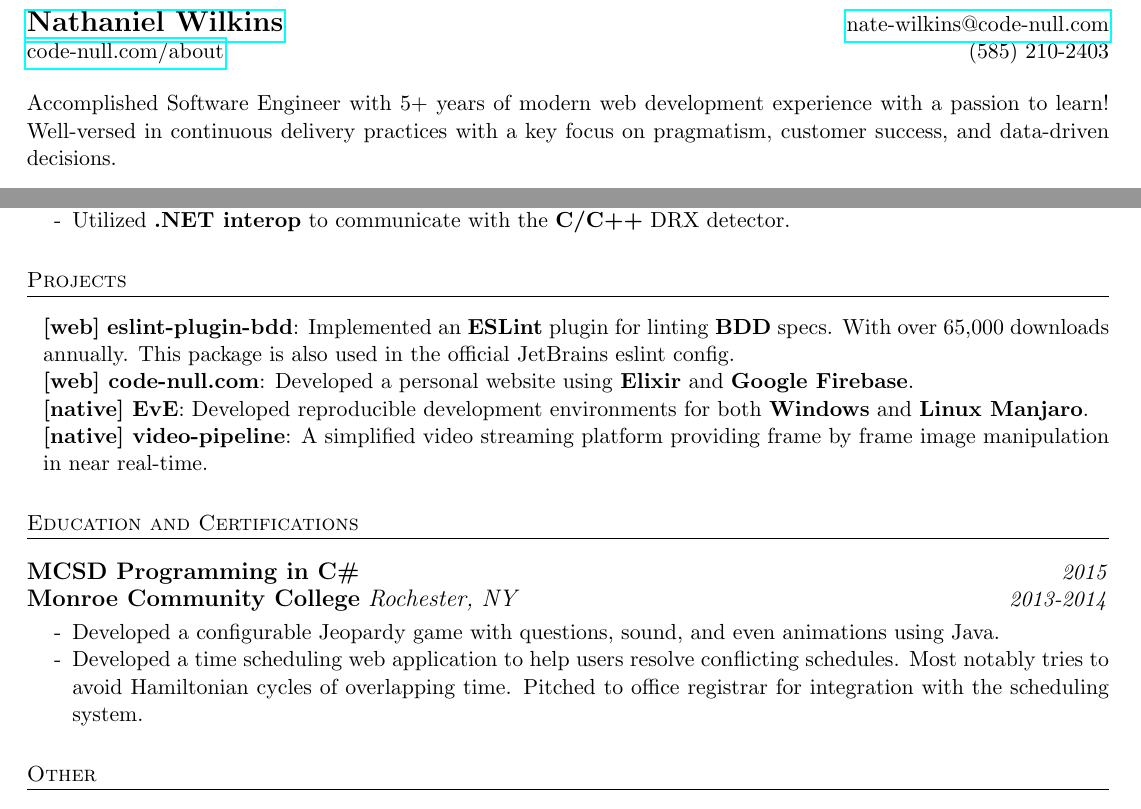
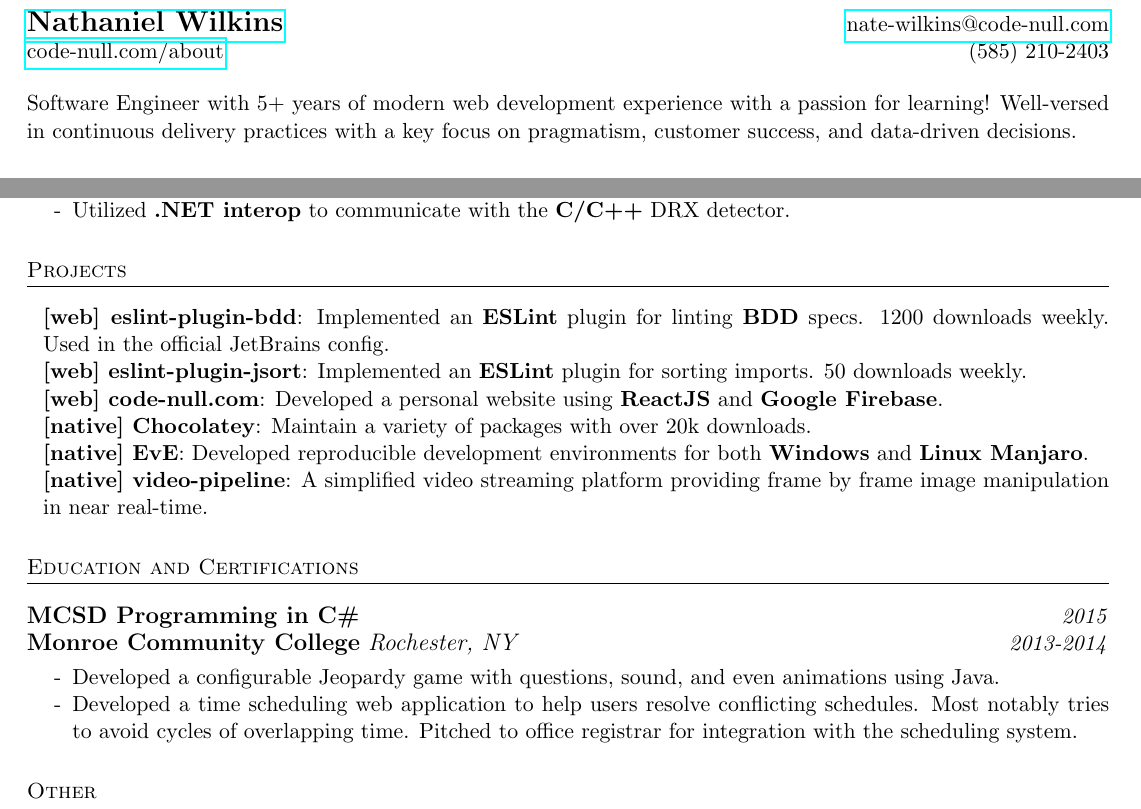
Before and after one commit to Nate-Wilkins/about, a LaTeX CV (resume.tex): two parts of pages 1 and 2 of 2, joined at a grey line, cut so that both start at the same text. Compiled offline with pdfLaTeX.

```diff
--- a/resume.tex
+++ b/resume.tex
@@ -121,8 +121,8 @@
 
 % -[ Blurb ]-------------------------------------------------------------------\
 % /
-Accomplished Software Engineer with 5+ years of modern web development
-experience with a passion to learn! Well-versed in continuous delivery practices with a key focus on
+Software Engineer with 5+ years of modern web development
+experience with a passion for learning! Well-versed in continuous delivery practices with a key focus on
 pragmatism, customer success, and data-driven decisions.
 
 % -[ Sections ]----------------------------------------------------------------\
@@ -533,14 +550,27 @@
   {web} {eslint-plugin-bdd}
   {
     Implemented an \textbf{ESLint} plugin for linting \textbf{BDD} specs.
-    With over 65,000 downloads annually. This package is also used in the official JetBrains eslint config.
+    1200 downloads weekly. Used in the official JetBrains config.
+  }
+\end{project}
+\begin{project}
+  {web} {eslint-plugin-jsort}
+  {
+    Implemented an \textbf{ESLint} plugin for sorting imports.
+    50 downloads weekly.
   }
 \end{project}
 \begin{project}
   {web} {code-null.com}
   {
-    Developed a personal website using \textbf{Elixir}
+    Developed a personal website using \textbf{ReactJS}
     and \textbf{Google Firebase}.
+  }
+\end{project}
+\begin{project}
+  {native} {Chocolatey}
+  {
+    Maintain a variety of packages with over 20k downloads.
   }
 \end{project}
 \begin{project}
@@ -571,8 +601,7 @@
   \begin{accomplishment_item}
     {
       Developed a time scheduling web application to help users resolve
-      conflicting schedules. Most notably tries to avoid Hamiltonian
-      cycles of overlapping time. Pitched to office registrar for
+      conflicting schedules. Most notably tries to avoid cycles of overlapping time. Pitched to office registrar for
       integration with the scheduling system.
     }
   \end{accomplishment_item}
```
Also changed, not shown: resume.tex (21 more changed lines).
